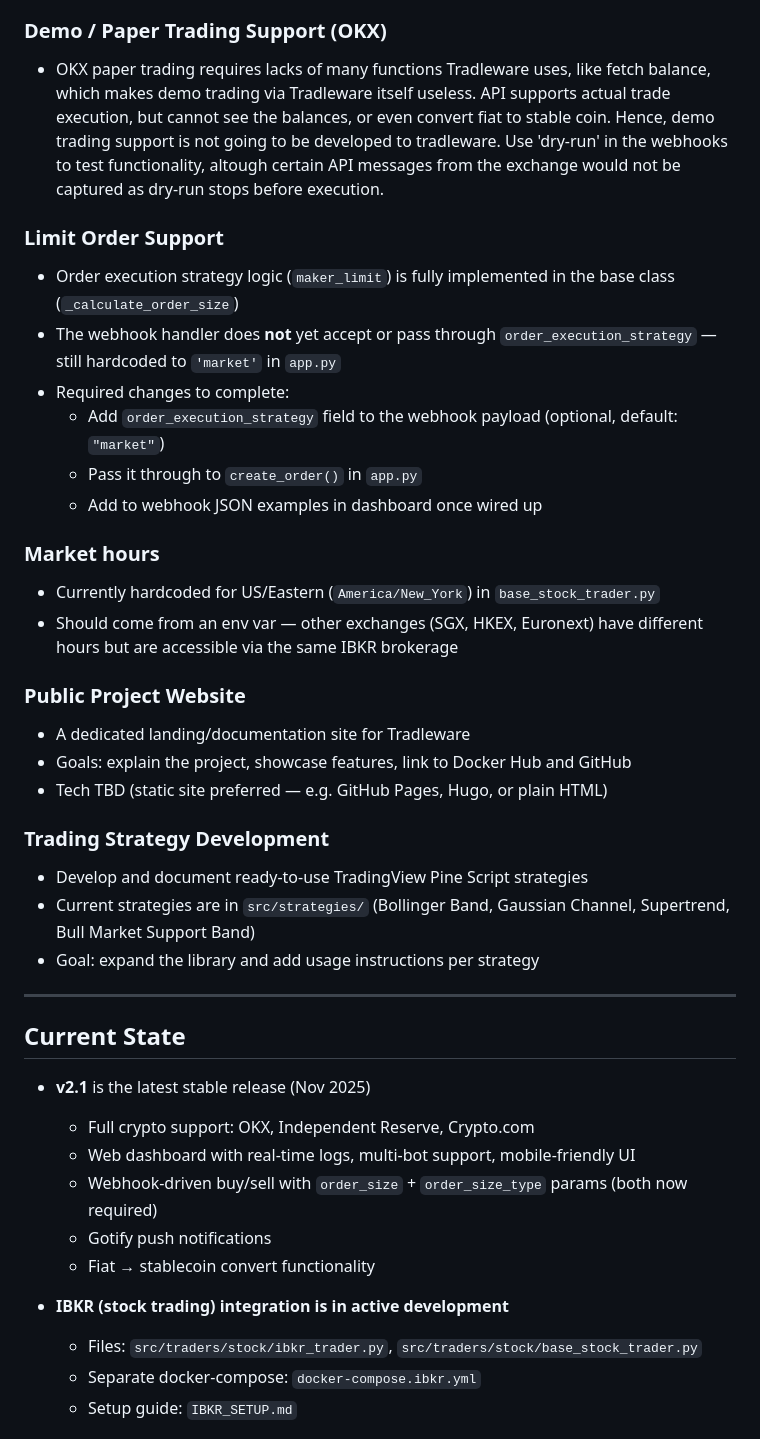
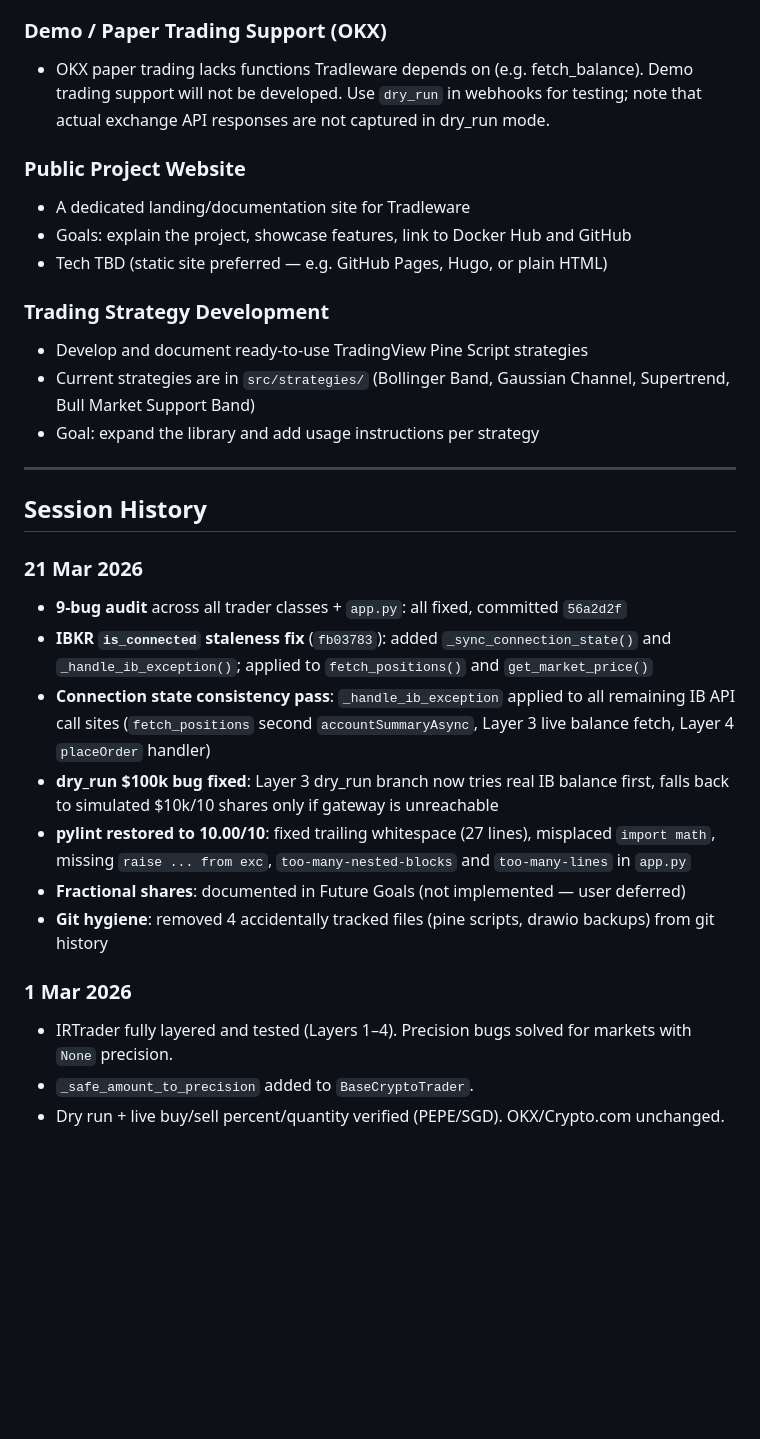
Before and after one commit to cslev/tradleware, a Markdown page: .github/current_state.md, the part around one of its changes. GitHub-like rendering; blank space fills up the shorter version.

```diff
--- a/.github/current_state.md
+++ b/.github/current_state.md
@@ -54,18 +42,6 @@
 
 ### Demo / Paper Trading Support (OKX)
-- OKX paper trading requires lacks of many functions Tradleware uses, like fetch balance, which makes demo trading via Tradleware itself useless. API supports actual trade execution, but cannot see the balances, or even convert fiat to stable coin. Hence, demo trading support is not going to be developed to tradleware. Use 'dry-run' in the webhooks to test functionality, altough certain API messages from the exchange would not be captured as dry-run stops before execution.
-
-### Limit Order Support
-- Order execution strategy logic (`maker_limit`) is fully implemented in the base class (`_calculate_order_size`)
-- The webhook handler does **not** yet accept or pass through `order_execution_strategy` — still hardcoded to `'market'` in `app.py`
-- Required changes to complete:
-  - Add `order_execution_strategy` field to the webhook payload (optional, default: `"market"`)
-  - Pass it through to `create_order()` in `app.py`
-  - Add to webhook JSON examples in dashboard once wired up
-
-### Market hours
-- Currently hardcoded for US/Eastern (`America/New_York`) in `base_stock_trader.py`
-- Should come from an env var — other exchanges (SGX, HKEX, Euronext) have different hours but are accessible via the same IBKR brokerage
+- OKX paper trading lacks functions Tradleware depends on (e.g. fetch_balance). Demo trading support will not be developed. Use `dry_run` in webhooks for testing; note that actual exchange API responses are not captured in dry_run mode.
 
 ### Public Project Website
 - A dedicated landing/documentation site for Tradleware
@@ -77,20 +53,21 @@
 - Current strategies are in `src/strategies/` (Bollinger Band, Gaussian Channel, Supertrend, Bull Market Support Band)
 - Goal: expand the library and add usage instructions per strategy
 
-
 ---
 
-## Current State
+## Session History
 
-- **v2.1** is the latest stable release (Nov 2025)
-  - Full crypto support: OKX, Independent Reserve, Crypto.com
-  - Web dashboard with real-time logs, multi-bot support, mobile-friendly UI
-  - Webhook-driven buy/sell with `order_size` + `order_size_type` params (both now required)
-  - Gotify push notifications
-  - Fiat → stablecoin convert functionality
+### 21 Mar 2026
+- **9-bug audit** across all trader classes + `app.py`: all fixed, committed `56a2d2f`
+- **IBKR `is_connected` staleness fix** (`fb03783`): added `_sync_connection_state()` and `_handle_ib_exception()`; applied to `fetch_positions()` and `get_market_price()`
+- **Connection state consistency pass**: `_handle_ib_exception` applied to all remaining IB API call sites (`fetch_positions` second `accountSummaryAsync`, Layer 3 live balance fetch, Layer 4 `placeOrder` handler)
+- **dry_run $100k bug fixed**: Layer 3 dry_run branch now tries real IB balance first, falls back to simulated $10k/10 shares only if gateway is unreachable
+- **pylint restored to 10.00/10**: fixed trailing whitespace (27 lines), misplaced `import math`, missing `raise ... from exc`, `too-many-nested-blocks` and `too-many-lines` in `app.py`
+- **Fractional shares**: documented in Future Goals (not implemented — user deferred)
+- **Git hygiene**: removed 4 accidentally tracked files (pine scripts, drawio backups) from git history
 
-- **IBKR (stock trading) integration is in active development**
-  - Files: `src/traders/stock/ibkr_trader.py`, `src/traders/stock/base_stock_trader.py`
-  - Separate docker-compose: `docker-compose.ibkr.yml`
-  - Setup guide: `IBKR_SETUP.md`
+### 1 Mar 2026
+- IRTrader fully layered and tested (Layers 1–4). Precision bugs solved for markets with `None` precision.
+- `_safe_amount_to_precision` added to `BaseCryptoTrader`.
+- Dry run + live buy/sell percent/quantity verified (PEPE/SGD). OKX/Crypto.com unchanged.
 
```
Also changed, not shown: other parts of .github/current_state.md (+26 -87 lines), .github/copilot-instructions.md (+1 -1 lines).
